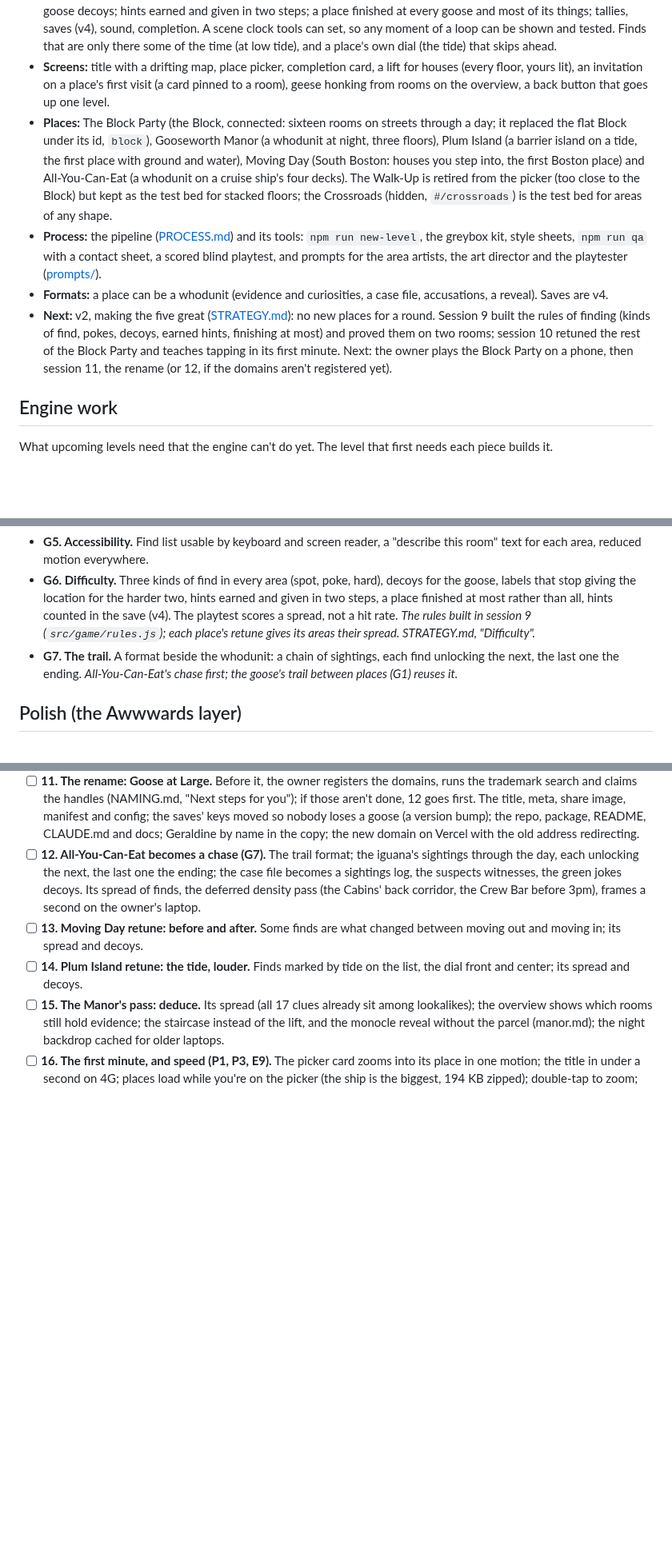
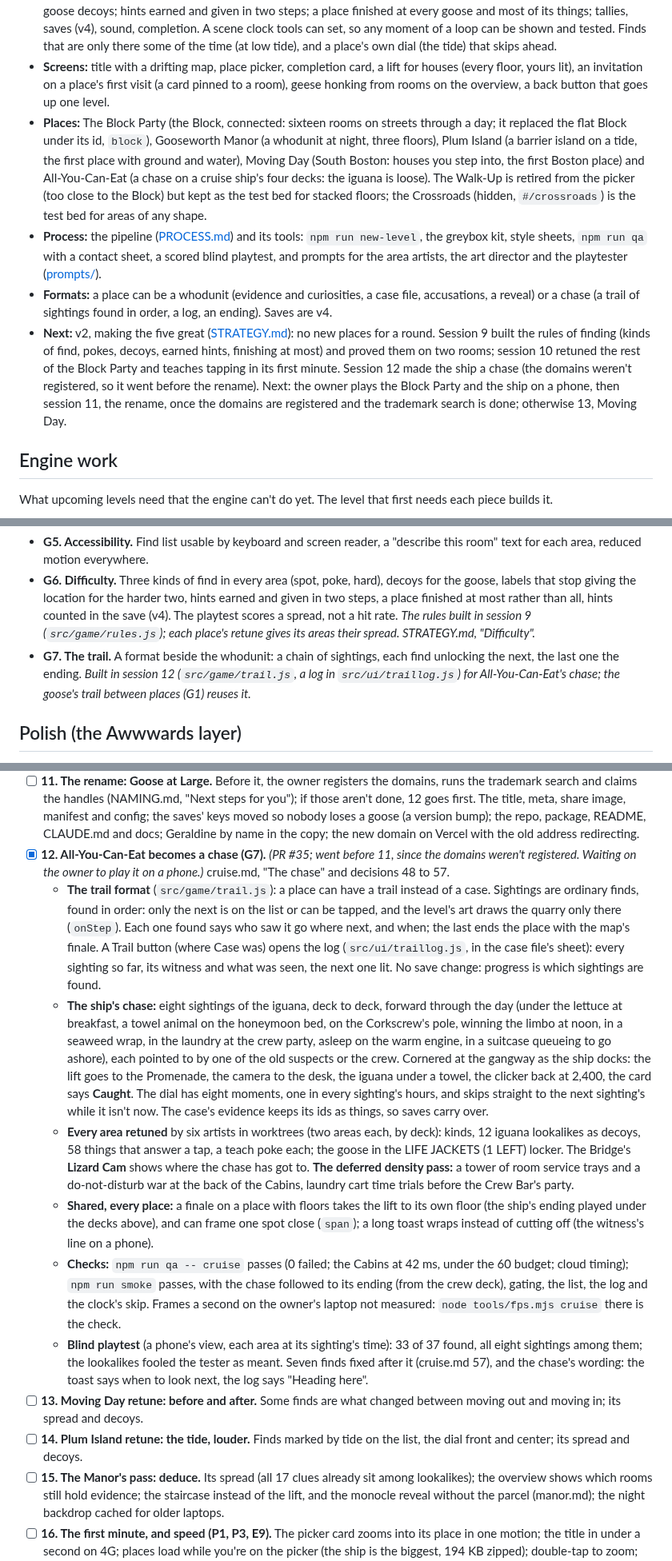
Before and after one commit to uxpreview/squares, a Markdown page: docs/ROADMAP.md, 3 parts joined by grey strips. Shown at 80% size. Drawn GitHub-style; blank space fills up the shorter version.

Commit message:
Roadmap: session 12, the ship's chase
Co-Authored-By: Claude Opus 5.5 <noreply@anthropic.com>
Claude-Session: https://claude.ai/code/session_01GSer6YhFYdh279rC5DguDB

```diff
--- a/docs/ROADMAP.md
+++ b/docs/ROADMAP.md
@@ -25,10 +25,10 @@ And for a game that adds levels often: **each level should be cheaper to make th
 - **Engine:** places made of zones, of any size or shape (a street is one area, drawn in chunks sorted in with the rooms, framed a room's worth at a time around where you tap); camera (with soft edges), renderer with cutaways (front, above), snapshots for speed (and in the room you're in, still furniture drawn once and stamped), input. Houses: storeys with a lift to change floors, walls that drop to waist height, people walking room to room on one clock. Night: a place's own paper, lights that glow, rooms that go dark, lightning and rain. A paper that changes with the clock (a day). A map can cut doors in a zone's walls, and tell a zone about itself (`R.opts`), so one room file can draw differently on two maps. A still layer can fade with the clock (`fade`). A map can have a finale (the clock jumps, the camera flies to it, the card waits). **Ground and water** (E4): a map can have a land, heights with layers printed on them and a sea whose level moves with the clock, so shorelines move on their own (`engine/terrain.js`).
 - **Game:** find the goose and hidden things per zone, in kinds (spot, poke, hard), with things that answer a tap and goose decoys; hints earned and given in two steps; a place finished at every goose and most of its things; tallies, saves (v4), sound, completion. A scene clock tools can set, so any moment of a loop can be shown and tested. Finds that are only there some of the time (at low tide), and a place's own dial (the tide) that skips ahead.
 - **Screens:** title with a drifting map, place picker, completion card, a lift for houses (every floor, yours lit), an invitation on a place's first visit (a card pinned to a room), geese honking from rooms on the overview, a back button that goes up one level.
-- **Places:** The Block Party (the Block, connected: sixteen rooms on streets through a day; it replaced the flat Block under its id, `block`), Gooseworth Manor (a whodunit at night, three floors), Plum Island (a barrier island on a tide, the first place with ground and water), Moving Day (South Boston: houses you step into, the first Boston place) and All-You-Can-Eat (a whodunit on a cruise ship's four decks). The Walk-Up is retired from the picker (too close to the Block) but kept as the test bed for stacked floors; the Crossroads (hidden, `#/crossroads`) is the test bed for areas of any shape.
+- **Places:** The Block Party (the Block, connected: sixteen rooms on streets through a day; it replaced the flat Block under its id, `block`), Gooseworth Manor (a whodunit at night, three floors), Plum Island (a barrier island on a tide, the first place with ground and water), Moving Day (South Boston: houses you step into, the first Boston place) and All-You-Can-Eat (a chase on a cruise ship's four decks: the iguana is loose). The Walk-Up is retired from the picker (too close to the Block) but kept as the test bed for stacked floors; the Crossroads (hidden, `#/crossroads`) is the test bed for areas of any shape.
 - **Process:** the pipeline ([PROCESS.md](PROCESS.md)) and its tools: `npm run new-level`, the greybox kit, style sheets, `npm run qa` with a contact sheet, a scored blind playtest, and prompts for the area artists, the art director and the playtester ([prompts/](prompts/)).
-- **Formats:** a place can be a whodunit (evidence and curiosities, a case file, accusations, a reveal). Saves are v4.
-- **Next:** v2, making the five great ([STRATEGY.md](STRATEGY.md)): no new places for a round. Session 9 built the rules of finding (kinds of find, pokes, decoys, earned hints, finishing at most) and proved them on two rooms; session 10 retuned the rest of the Block Party and teaches tapping in its first minute. Next: the owner plays the Block Party on a phone, then session 11, the rename (or 12, if the domains aren't registered yet).
+- **Formats:** a place can be a whodunit (evidence and curiosities, a case file, accusations, a reveal) or a chase (a trail of sightings found in order, a log, an ending). Saves are v4.
+- **Next:** v2, making the five great ([STRATEGY.md](STRATEGY.md)): no new places for a round. Session 9 built the rules of finding (kinds of find, pokes, decoys, earned hints, finishing at most) and proved them on two rooms; session 10 retuned the rest of the Block Party and teaches tapping in its first minute. Session 12 made the ship a chase (the domains weren't registered, so it went before the rename). Next: the owner plays the Block Party and the ship on a phone, then session 11, the rename, once the domains are registered and the trademark search is done; otherwise 13, Moving Day.
 
 ## Engine work
 
@@ -55,7 +55,7 @@ What upcoming levels need that the engine can't do yet. The level that first nee
 - **G4. Onboarding.** First visit: the game shows you one goose, you tap it, you're playing. No text walls.
 - **G5. Accessibility.** Find list usable by keyboard and screen reader, a "describe this room" text for each area, reduced motion everywhere.
 - **G6. Difficulty.** Three kinds of find in every area (spot, poke, hard), decoys for the goose, labels that stop giving the location for the harder two, hints earned and given in two steps, a place finished at most rather than all, hints counted in the save (v4). The playtest scores a spread, not a hit rate. *The rules built in session 9 (`src/game/rules.js`); each place's retune gives its areas their spread. STRATEGY.md, "Difficulty".*
-- **G7. The trail.** A format beside the whodunit: a chain of sightings, each find unlocking the next, the last one the ending. *All-You-Can-Eat's chase first; the goose's trail between places (G1) reuses it.*
+- **G7. The trail.** A format beside the whodunit: a chain of sightings, each find unlocking the next, the last one the ending. *Built in session 12 (`src/game/trail.js`, a log in `src/ui/traillog.js`) for All-You-Can-Eat's chase; the goose's trail between places (G1) reuses it.*
 
 ## Polish (the Awwwards layer)
 
@@ -216,7 +216,13 @@ No new places. One PR per session, sized to finish; each retune ends with the ow
   - **QA:** 19 of 19 areas tuned, no fails. The cloud's speed readings put seven rooms at 41 to 53 ms at 4x (inside the budget, close to it); speed is settled on the owner's laptop.
   - **For the owner's look:** the Laundromat's cat and the Bakery's goose rated too easy in the playtest; both are session 9 calls, left alone.
 - [ ] **11. The rename: Goose at Large.** Before it, the owner registers the domains, runs the trademark search and claims the handles (NAMING.md, "Next steps for you"); if those aren't done, 12 goes first. The title, meta, share image, manifest and config; the saves' keys moved so nobody loses a goose (a version bump); the repo, package, README, CLAUDE.md and docs; Geraldine by name in the copy; the new domain on Vercel with the old address redirecting.
-- [ ] **12. All-You-Can-Eat becomes a chase (G7).** The trail format; the iguana's sightings through the day, each unlocking the next, the last one the ending; the case file becomes a sightings log, the suspects witnesses, the green jokes decoys. Its spread of finds, the deferred density pass (the Cabins' back corridor, the Crew Bar before 3pm), frames a second on the owner's laptop.
+- [x] **12. All-You-Can-Eat becomes a chase (G7).** *(PR #35; went before 11, since the domains weren't registered. Waiting on the owner to play it on a phone.)* cruise.md, "The chase" and decisions 48 to 57.
+  - **The trail format** (`src/game/trail.js`): a place can have a trail instead of a case. Sightings are ordinary finds, found in order: only the next is on the list or can be tapped, and the level's art draws the quarry only there (`onStep`). Each one found says who saw it go where next, and when; the last ends the place with the map's finale. A Trail button (where Case was) opens the log (`src/ui/traillog.js`, in the case file's sheet): every sighting so far, its witness and what was seen, the next one lit. No save change: progress is which sightings are found.
+  - **The ship's chase:** eight sightings of the iguana, deck to deck, forward through the day (under the lettuce at breakfast, a towel animal on the honeymoon bed, on the Corkscrew's pole, winning the limbo at noon, in a seaweed wrap, in the laundry at the crew party, asleep on the warm engine, in a suitcase queueing to go ashore), each pointed to by one of the old suspects or the crew. Cornered at the gangway as the ship docks: the lift goes to the Promenade, the camera to the desk, the iguana under a towel, the clicker back at 2,400, the card says **Caught**. The dial has eight moments, one in every sighting's hours, and skips straight to the next sighting's while it isn't now. The case's evidence keeps its ids as things, so saves carry over.
+  - **Every area retuned** by six artists in worktrees (two areas each, by deck): kinds, 12 iguana lookalikes as decoys, 58 things that answer a tap, a teach poke each; the goose in the LIFE JACKETS (1 LEFT) locker. The Bridge's **Lizard Cam** shows where the chase has got to. **The deferred density pass:** a tower of room service trays and a do-not-disturb war at the back of the Cabins, laundry cart time trials before the Crew Bar's party.
+  - **Shared, every place:** a finale on a place with floors takes the lift to its own floor (the ship's ending played under the decks above), and can frame one spot close (`span`); a long toast wraps instead of cutting off (the witness's line on a phone).
+  - **Checks:** `npm run qa -- cruise` passes (0 failed; the Cabins at 42 ms, under the 60 budget; cloud timing); `npm run smoke` passes, with the chase followed to its ending (from the crew deck), gating, the list, the log and the clock's skip. Frames a second on the owner's laptop not measured: `node tools/fps.mjs cruise` there is the check.
+  - **Blind playtest** (a phone's view, each area at its sighting's time): 33 of 37 found, all eight sightings among them; the lookalikes fooled the tester as meant. Seven finds fixed after it (cruise.md 57), and the chase's wording: the toast says when to look next, the log says "Heading here".
 - [ ] **13. Moving Day retune: before and after.** Some finds are what changed between moving out and moving in; its spread and decoys.
 - [ ] **14. Plum Island retune: the tide, louder.** Finds marked by tide on the list, the dial front and center; its spread and decoys.
 - [ ] **15. The Manor's pass: deduce.** Its spread (all 17 clues already sit among lookalikes); the overview shows which rooms still hold evidence; the staircase instead of the lift, and the monocle reveal without the parcel (manor.md); the night backdrop cached for older laptops.
```
Also changed, not shown: other parts of docs/ROADMAP.md (+4 -1 lines).
